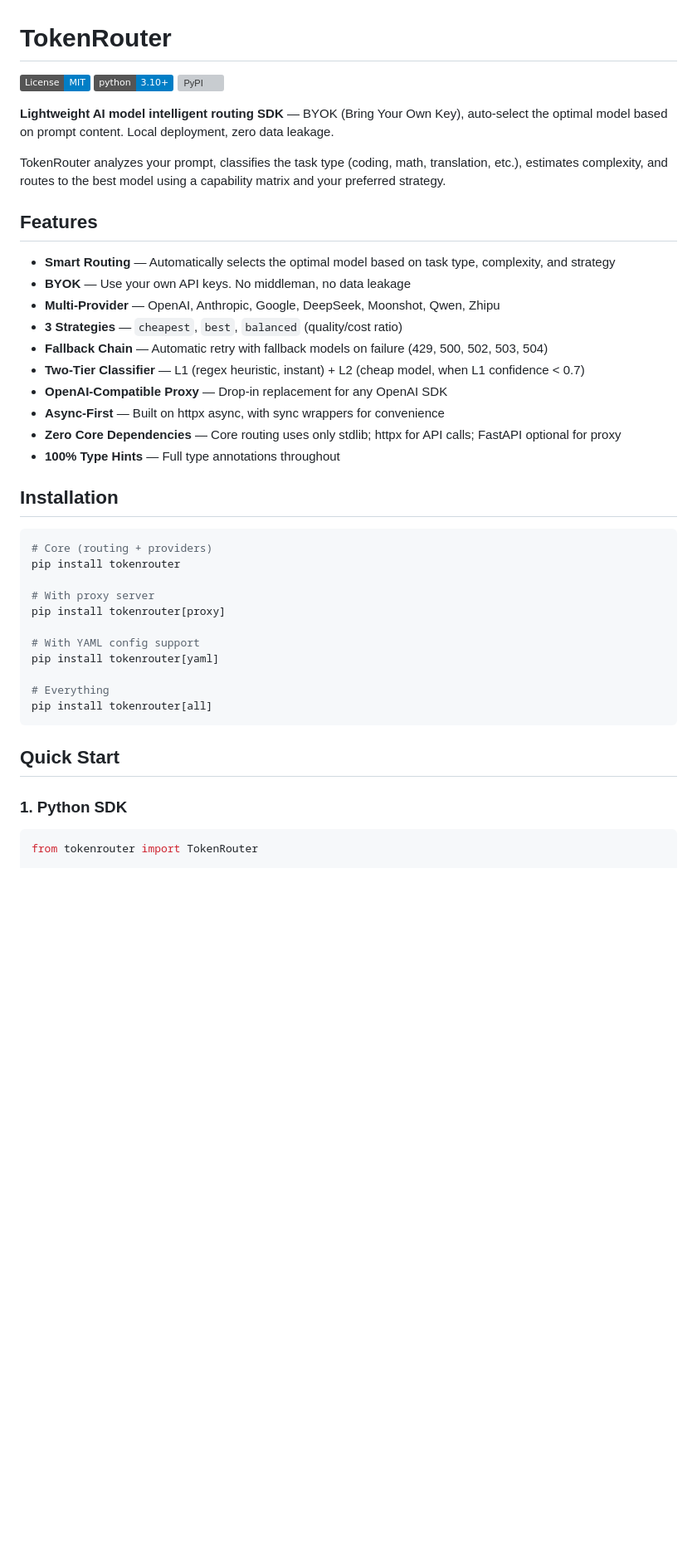
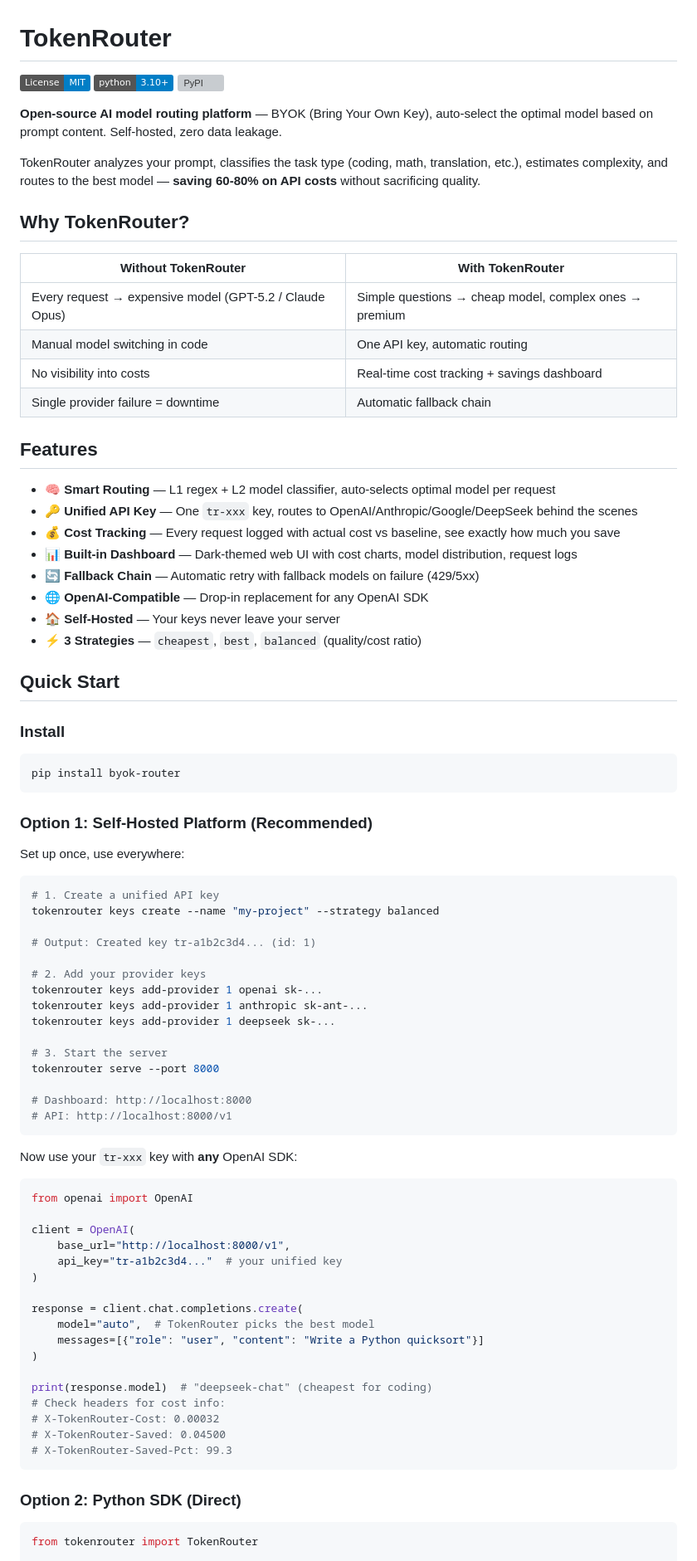
Before and after one commit to aplomb2/TokenRouter, a Markdown page: README.md, the part around one of its changes. Shown at 83% size. Rendered like a GitHub page; badges without logos; blank space fills up the shorter version; grey boxes are pictures that could not be loaded.

Commit message:
docs: comprehensive README with key management, cost tracking, dashboard, and OpenClaw integration

````diff
--- a/README.md
+++ b/README.md
@@ -6,40 +6,81 @@
 
-**Lightweight AI model intelligent routing SDK** — BYOK (Bring Your Own Key), auto-select the optimal model based on prompt content. Local deployment, zero data leakage.
+**Open-source AI model routing platform** — BYOK (Bring Your Own Key), auto-select the optimal model based on prompt content. Self-hosted, zero data leakage.
 
-TokenRouter analyzes your prompt, classifies the task type (coding, math, translation, etc.), estimates complexity, and routes to the best model using a capability matrix and your preferred strategy.
+TokenRouter analyzes your prompt, classifies the task type (coding, math, translation, etc.), estimates complexity, and routes to the best model — **saving 60-80% on API costs** without sacrificing quality.
+
+## Why TokenRouter?
+
+| Without TokenRouter | With TokenRouter |
+|---|---|
+| Every request → expensive model (GPT-5.2 / Claude Opus) | Simple questions → cheap model, complex ones → premium |
+| Manual model switching in code | One API key, automatic routing |
+| No visibility into costs | Real-time cost tracking + savings dashboard |
+| Single provider failure = downtime | Automatic fallback chain |
 
 ## Features
 
-- **Smart Routing** — Automatically selects the optimal model based on task type, complexity, and strategy
-- **BYOK** — Use your own API keys. No middleman, no data leakage
-- **Multi-Provider** — OpenAI, Anthropic, Google, DeepSeek, Moonshot, Qwen, Zhipu
-- **3 Strategies** — `cheapest`, `best`, `balanced` (quality/cost ratio)
-- **Fallback Chain** — Automatic retry with fallback models on failure (429, 500, 502, 503, 504)
-- **Two-Tier Classifier** — L1 (regex heuristic, instant) + L2 (cheap model, when L1 confidence < 0.7)
-- **OpenAI-Compatible Proxy** — Drop-in replacement for any OpenAI SDK
-- **Async-First** — Built on httpx async, with sync wrappers for convenience
-- **Zero Core Dependencies** — Core routing uses only stdlib; httpx for API calls; FastAPI optional for proxy
-- **100% Type Hints** — Full type annotations throughout
-
-## Installation
-
-```bash
-# Core (routing + providers)
-pip install tokenrouter
-
-# With proxy server
-pip install tokenrouter[proxy]
-
-# With YAML config support
-pip install tokenrouter[yaml]
-
-# Everything
-pip install tokenrouter[all]
-```
+- 🧠 **Smart Routing** — L1 regex + L2 model classifier, auto-selects optimal model per request
+- 🔑 **Unified API Key** — One `tr-xxx` key, routes to OpenAI/Anthropic/Google/DeepSeek behind the scenes
+- 💰 **Cost Tracking** — Every request logged with actual cost vs baseline, see exactly how much you save
+- 📊 **Built-in Dashboard** — Dark-themed web UI with cost charts, model distribution, request logs
+- 🔄 **Fallback Chain** — Automatic retry with fallback models on failure (429/5xx)
+- 🌐 **OpenAI-Compatible** — Drop-in replacement for any OpenAI SDK
+- 🏠 **Self-Hosted** — Your keys never leave your server
+- ⚡ **3 Strategies** — `cheapest`, `best`, `balanced` (quality/cost ratio)
 
 ## Quick Start
 
-### 1. Python SDK
+### Install
+
+```bash
+pip install byok-router
+```
+
+### Option 1: Self-Hosted Platform (Recommended)
+
+Set up once, use everywhere:
+
+```bash
+# 1. Create a unified API key
+tokenrouter keys create --name "my-project" --strategy balanced
+
+# Output: Created key tr-a1b2c3d4... (id: 1)
+
+# 2. Add your provider keys
+tokenrouter keys add-provider 1 openai sk-...
+tokenrouter keys add-provider 1 anthropic sk-ant-...
+tokenrouter keys add-provider 1 deepseek sk-...
+
+# 3. Start the server
+tokenrouter serve --port 8000
+
+# Dashboard: http://localhost:8000
+# API: http://localhost:8000/v1
+```
+
+Now use your `tr-xxx` key with **any** OpenAI SDK:
+
+```python
+from openai import OpenAI
+
+client = OpenAI(
+    base_url="http://localhost:8000/v1",
+    api_key="tr-a1b2c3d4..."  # your unified key
+)
+
+response = client.chat.completions.create(
+    model="auto",  # TokenRouter picks the best model
+    messages=[{"role": "user", "content": "Write a Python quicksort"}]
+)
+
+print(response.model)  # "deepseek-chat" (cheapest for coding)
+# Check headers for cost info:
+# X-TokenRouter-Cost: 0.00032
+# X-TokenRouter-Saved: 0.04500
+# X-TokenRouter-Saved-Pct: 99.3
+```
+
+### Option 2: Python SDK (Direct)
 
 ```python
 from tokenrouter import TokenRouter
````
Also changed, not shown: other parts of README.md (+118 -115 lines).
